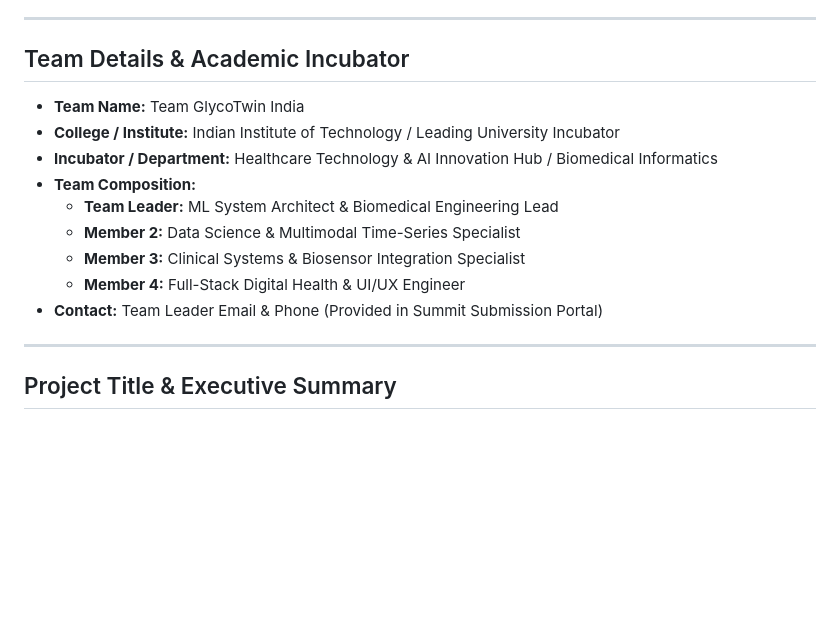
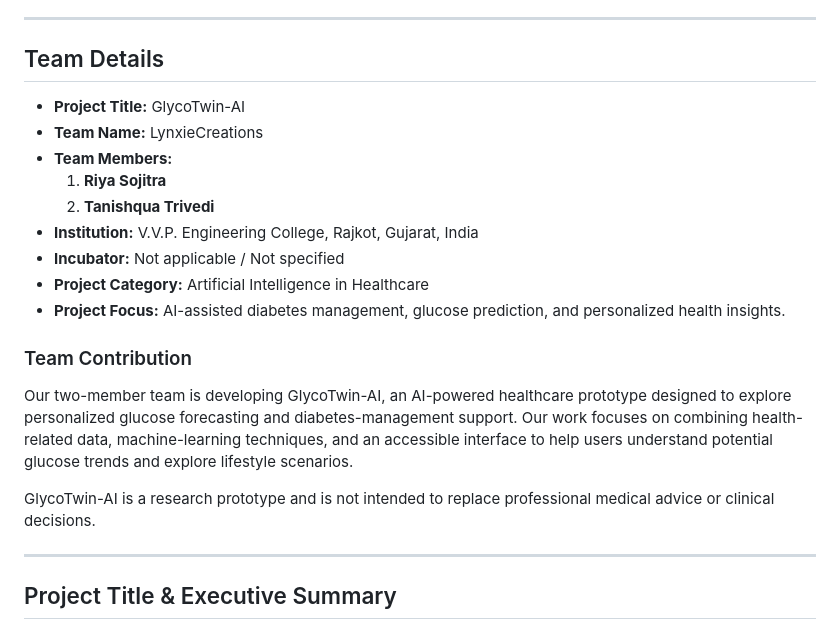
Before and after one commit to riyasojitra27-ux/GlycoTwin-AI, a Markdown page: README.md, the part around the change. Rendered like a GitHub page; blank space fills up the shorter version.

Commit message:
Revise team details and project description
Updated team details and project information in README.

```diff
--- a/README.md
+++ b/README.md
@@ -30,17 +30,23 @@
 
 ---
 
-## Team Details & Academic Incubator
+## Team Details
 
-- **Team Name:** Team GlycoTwin India
-- **College / Institute:** Indian Institute of Technology / Leading University Incubator
-- **Incubator / Department:** Healthcare Technology & AI Innovation Hub / Biomedical Informatics
-- **Team Composition:**
-  - **Team Leader:** ML System Architect & Biomedical Engineering Lead
-  - **Member 2:** Data Science & Multimodal Time-Series Specialist
-  - **Member 3:** Clinical Systems & Biosensor Integration Specialist
-  - **Member 4:** Full-Stack Digital Health & UI/UX Engineer
-- **Contact:** Team Leader Email & Phone (Provided in Summit Submission Portal)
+- **Project Title:** GlycoTwin-AI
+- **Team Name:** LynxieCreations
+- **Team Members:**
+  1. **Riya Sojitra**
+  2. **Tanishqua Trivedi**
+- **Institution:** V.V.P. Engineering College, Rajkot, Gujarat, India
+- **Incubator:** Not applicable / Not specified
+- **Project Category:** Artificial Intelligence in Healthcare
+- **Project Focus:** AI-assisted diabetes management, glucose prediction, and personalized health insights.
+
+### Team Contribution
+
+Our two-member team is developing GlycoTwin-AI, an AI-powered healthcare prototype designed to explore personalized glucose forecasting and diabetes-management support. Our work focuses on combining health-related data, machine-learning techniques, and an accessible interface to help users understand potential glucose trends and explore lifestyle scenarios.
+
+GlycoTwin-AI is a research prototype and is not intended to replace professional medical advice or clinical decisions.
 
 ---
 
```
